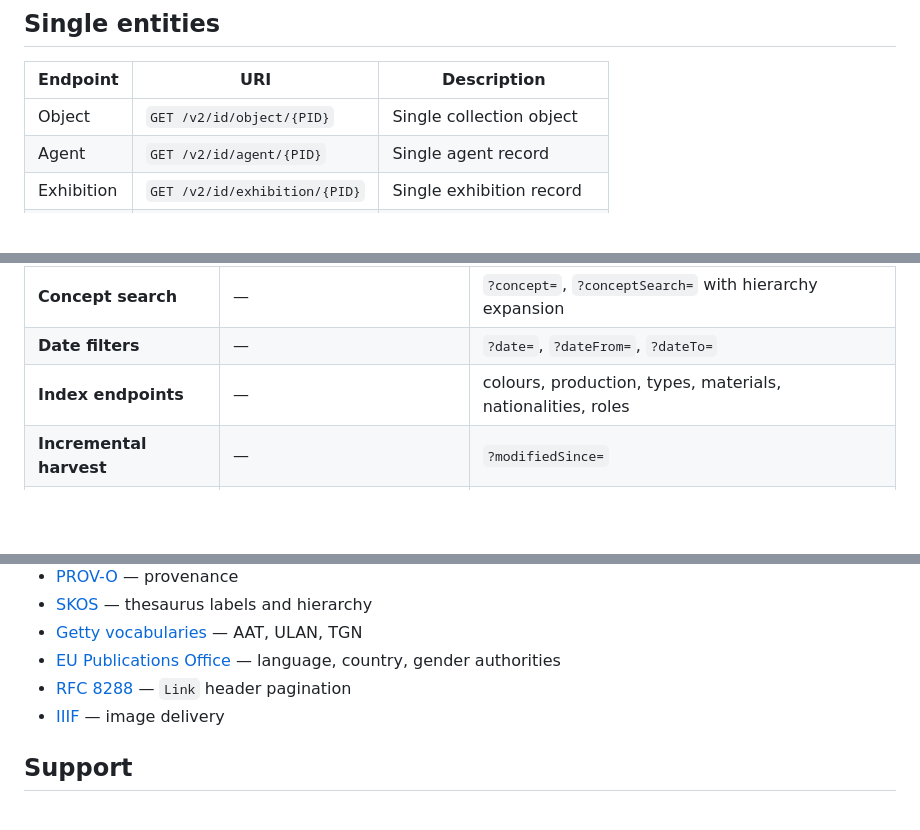
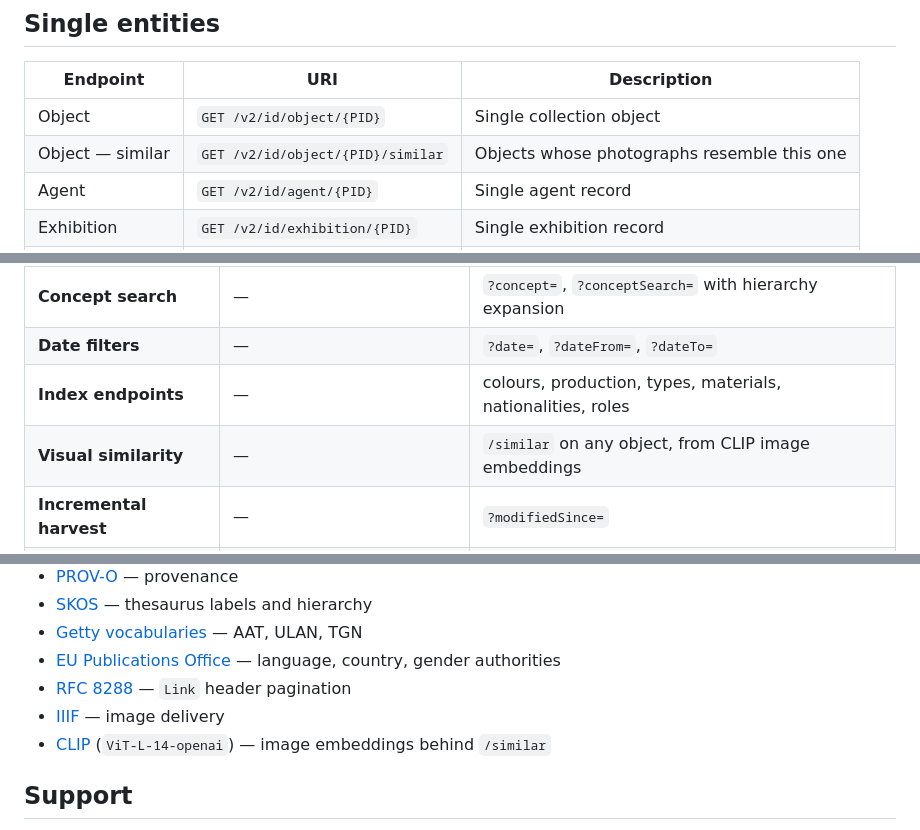
Before and after one commit to DesignMuseumGent/dmg-rest-api, a Markdown page: README.md, 3 parts joined by grey strips. GitHub-like rendering; blank space fills up the shorter version.

```diff
--- a/README.md
+++ b/README.md
@@ -31,6 +31,7 @@ All collection endpoints support `?fullRecord=true` for bulk harvesting, `?modif
 | Endpoint | URI | Description |
 |---|---|---|
 | Object | `GET /v2/id/object/{PID}` | Single collection object |
+| Object — similar | `GET /v2/id/object/{PID}/similar` | Objects whose photographs resemble this one |
 | Agent | `GET /v2/id/agent/{PID}` | Single agent record |
 | Exhibition | `GET /v2/id/exhibition/{PID}` | Single exhibition record |
 | Concept | `GET /v2/id/concept/{PID}` | Single thesaurus concept |
@@ -185,6 +206,7 @@ Link: <https://data.designmuseumgent.be/v2/>; rel="successor-version"
 | **Concept search** | — | `?concept=`, `?conceptSearch=` with hierarchy expansion |
 | **Date filters** | — | `?date=`, `?dateFrom=`, `?dateTo=` |
 | **Index endpoints** | — | colours, production, types, materials, nationalities, roles |
+| **Visual similarity** | — | `/similar` on any object, from CLIP image embeddings |
 | **Incremental harvest** | — | `?modifiedSince=` |
 | **Pagination headers** | — | RFC 8288 `Link` header |
 | **HEAD requests** | — | Lightweight existence checks |
@@ -204,6 +226,7 @@ Link: <https://data.designmuseumgent.be/v2/>; rel="successor-version"
 - [EU Publications Office](https://publications.europa.eu/resource/authority/) — language, country, gender authorities
 - [RFC 8288](https://www.rfc-editor.org/rfc/rfc8288) — `Link` header pagination
 - [IIIF](https://iiif.io/) — image delivery
+- [CLIP](https://openai.com/research/clip) (`ViT-L-14-openai`) — image embeddings behind `/similar`
 
 ## Support
 
```
Also changed, not shown: other parts of README.md (+23 -3 lines).
